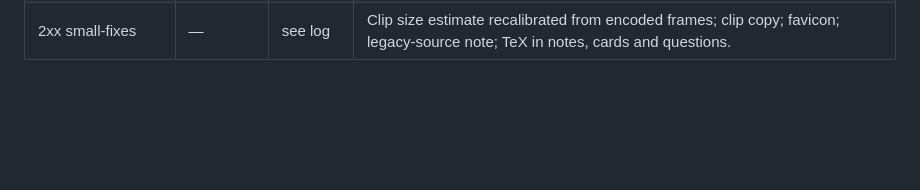
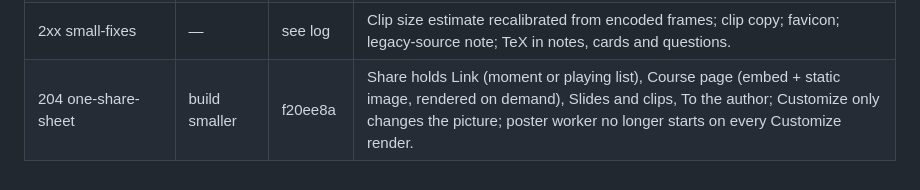
Before and after one commit to aimathconference/visualization-website-demo, a Markdown page: docs/ideas/LOG.md, the part around the change. Rendered like a GitHub page; blank space fills up the shorter version.

Commit message:
ideas: log 204
Co-Authored-By: Claude Fable 5.1 <noreply@anthropic.com>

```diff
--- a/docs/ideas/LOG.md
+++ b/docs/ideas/LOG.md
@@ -27,3 +27,4 @@ Branch `overnight-ideas`, cut from `loci-prototype` (pushed to origin). One comm
 | 203 callouts-off-the-picture (phase 1) | build, two phases | see log | On phones the sheet peeks to 35% when a drawer action changes the picture; lesson/collection cards dock under the box; touch wording on touch screens. Phase 2 (note slot under the box) parked. |
 | 207 fix-trust-pass | build, split | see log | ℘ text corrected (E(ℂ)); found-by preset moved off the question's answer (logistic r = 3.50); like counts labelled as samples; honest Submit message; in-app Docs view; blog newest first. Owner decisions: GitHub org, sample people. |
 | 2xx small-fixes | — | see log | Clip size estimate recalibrated from encoded frames; clip copy; favicon; legacy-source note; TeX in notes, cards and questions. |
+| 204 one-share-sheet | build smaller | f20ee8a | Share holds Link (moment or playing list), Course page (embed + static image, rendered on demand), Slides and clips, To the author; Customize only changes the picture; poster worker no longer starts on every Customize render. |
```
